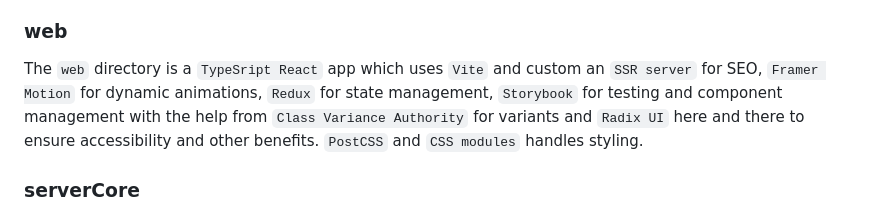
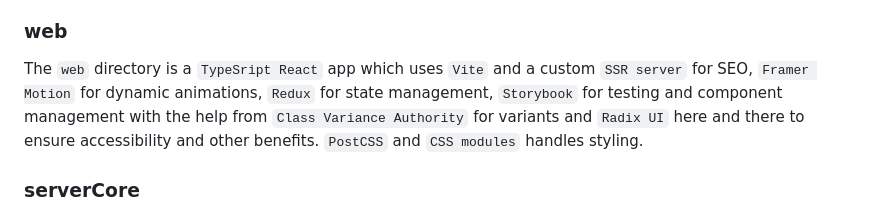
Before and after one commit to dBish6/Quest_Casino_Full-Stack_App, a Markdown page: README.md, the part around the change. Rendered like a GitHub page.

```diff
--- a/README.md
+++ b/README.md
@@ -8,7 +8,7 @@ This is a fun casino app that has different kinds of casino games. From the soun
 Quest Casino has transitioned to a `monoRepo`, which is very scalable. This setup allows for potential expansions into mobile development and additional web apps. Also, this allows for the API to communicate with the front-end via proxy which can provide better performance. This monoRepo uses `npm` and `turboRepo` as the build system.
 
 ### web
-The `web` directory is a `TypeSript React` app which uses `Vite` and custom an `SSR server` for SEO, `Framer Motion` for dynamic animations, `Redux` for state management, `Storybook` for testing and component management with the help from `Class Variance Authority` for variants and `Radix UI` here and there to ensure accessibility and other benefits. `PostCSS` and `CSS modules` handles styling.
+The `web` directory is a `TypeSript React` app which uses `Vite` and a custom `SSR server` for SEO, `Framer Motion` for dynamic animations, `Redux` for state management, `Storybook` for testing and component management with the help from `Class Variance Authority` for variants and `Radix UI` here and there to ensure accessibility and other benefits. `PostCSS` and `CSS modules` handles styling.
 
 ### serverCore
 The `serverCore` directory contains the core API and WebSocket connections via `socket.io`, developed using `TypeScript Express`. I finally decided to remove Firebase, mid-development. I felt that all I really needed from Firebase was Firestore and all the additional features felt like unnecessary 'bloat' and also the 'hand-holding' began to annoy me. So, after I made up this tech stack, I decided to remove Firebase and use a different document-oriented database, `MongoDB`. Our database is now MongoDB complemented with an Object Data Modeling (ODM) tool, `Mongoose`, for a structured schema approach.
```
